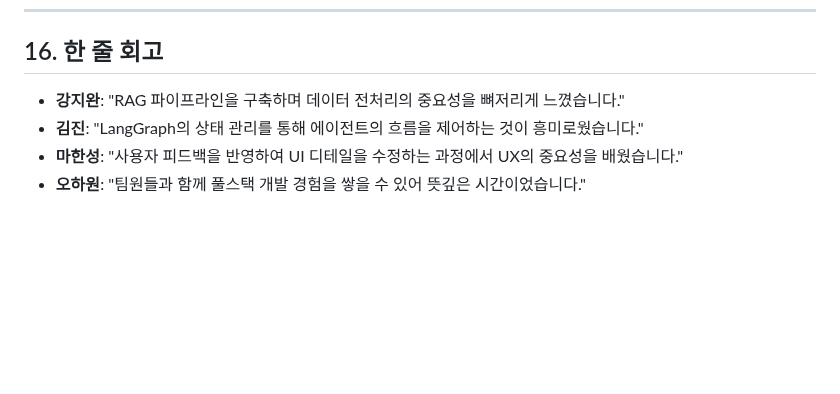
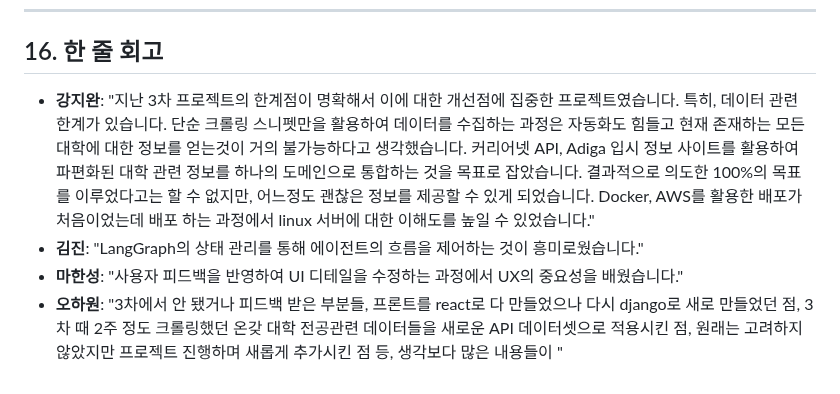
Before and after one commit to SKN19-3rd-1team/Unigo, a Markdown page: README.md, the part around one of its changes. Rendered like a GitHub page; blank space fills up the shorter version.

```diff
--- a/README.md
+++ b/README.md
@@ -599,7 +569,7 @@ erDiagram
 
 ## 16. 한 줄 회고
 
-- **강지완**: "RAG 파이프라인을 구축하며 데이터 전처리의 중요성을 뼈저리게 느꼈습니다."
+- **강지완**: "지난 3차 프로젝트의 한계점이 명확해서 이에 대한 개선점에 집중한 프로젝트였습니다. 특히, 데이터 관련 한계가 있습니다. 단순 크롤링 스니펫만을 활용하여 데이터를 수집하는 과정은 자동화도 힘들고 현재 존재하는 모든 대학에 대한 정보를 얻는것이 거의 불가능하다고 생각했습니다. 커리어넷 API, Adiga 입시 정보 사이트를 활용하여 파편화된 대학 관련 정보를 하나의 도메인으로 통합하는 것을 목표로 잡았습니다. 결과적으로 의도한 100%의 목표를 이루었다고는 할 수 없지만, 어느정도 괜찮은 정보를 제공할 수 있게 되었습니다. Docker, AWS를 활용한 배포가 처음이었는데 배포 하는 과정에서 linux 서버에 대한 이해도를 높일 수 있었습니다."
 - **김진**: "LangGraph의 상태 관리를 통해 에이전트의 흐름을 제어하는 것이 흥미로웠습니다."
 - **마한성**: "사용자 피드백을 반영하여 UI 디테일을 수정하는 과정에서 UX의 중요성을 배웠습니다."
-- **오하원**: "팀원들과 함께 풀스택 개발 경험을 쌓을 수 있어 뜻깊은 시간이었습니다."
+- **오하원**: "3차에서 안 됐거나 피드백 받은 부분들, 프론트를 react로 다 만들었으나 다시 django로 새로 만들었던 점, 3차 때 2주 정도 크롤링했던 온갖 대학 전공관련 데이터들을 새로운 API 데이터셋으로 적용시킨 점, 원래는 고려하지 않았지만 프로젝트 진행하며 새롭게 추가시킨 점 등, 생각보다 많은 내용들이 "
```
Also changed, not shown: other parts of README.md (+4 -34 lines).
